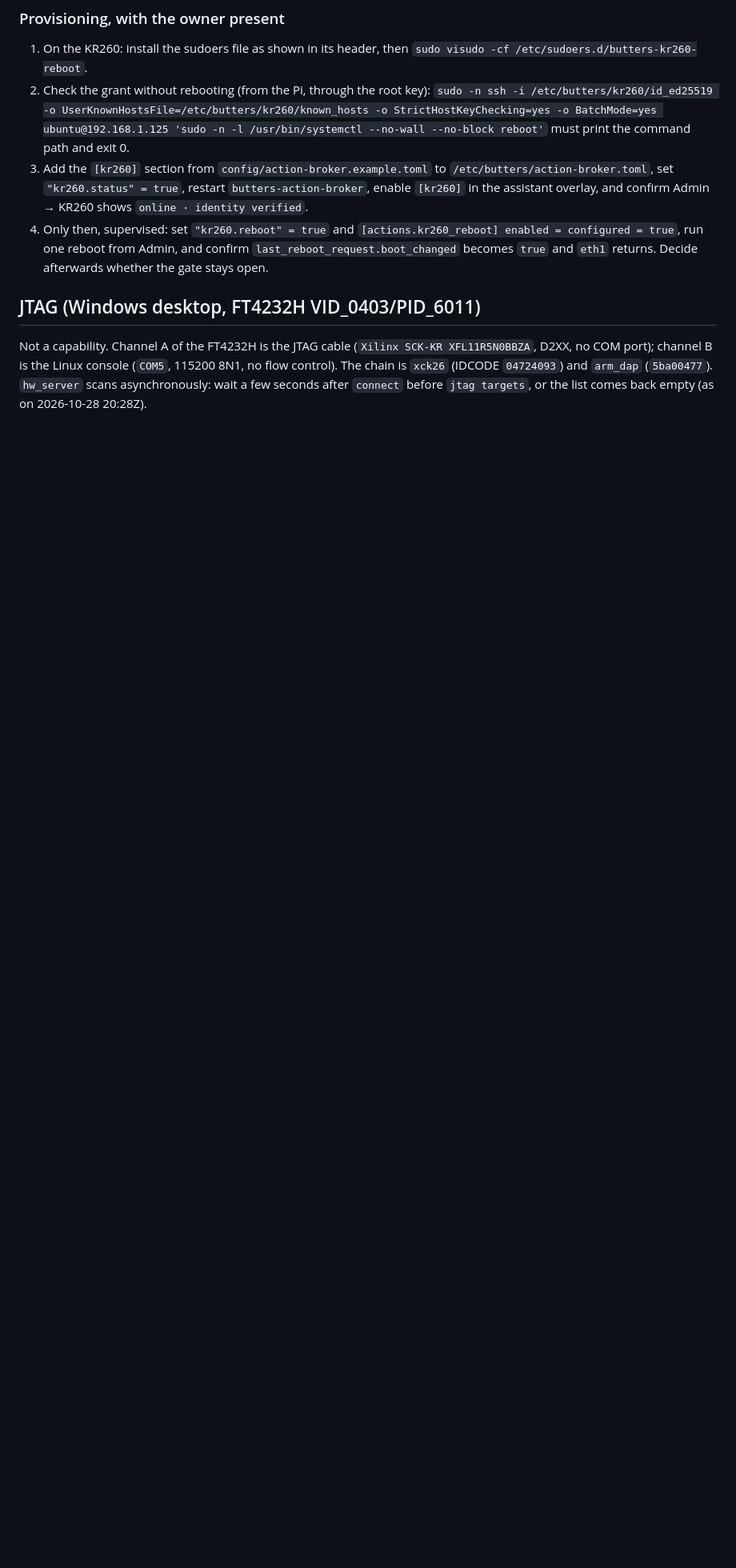
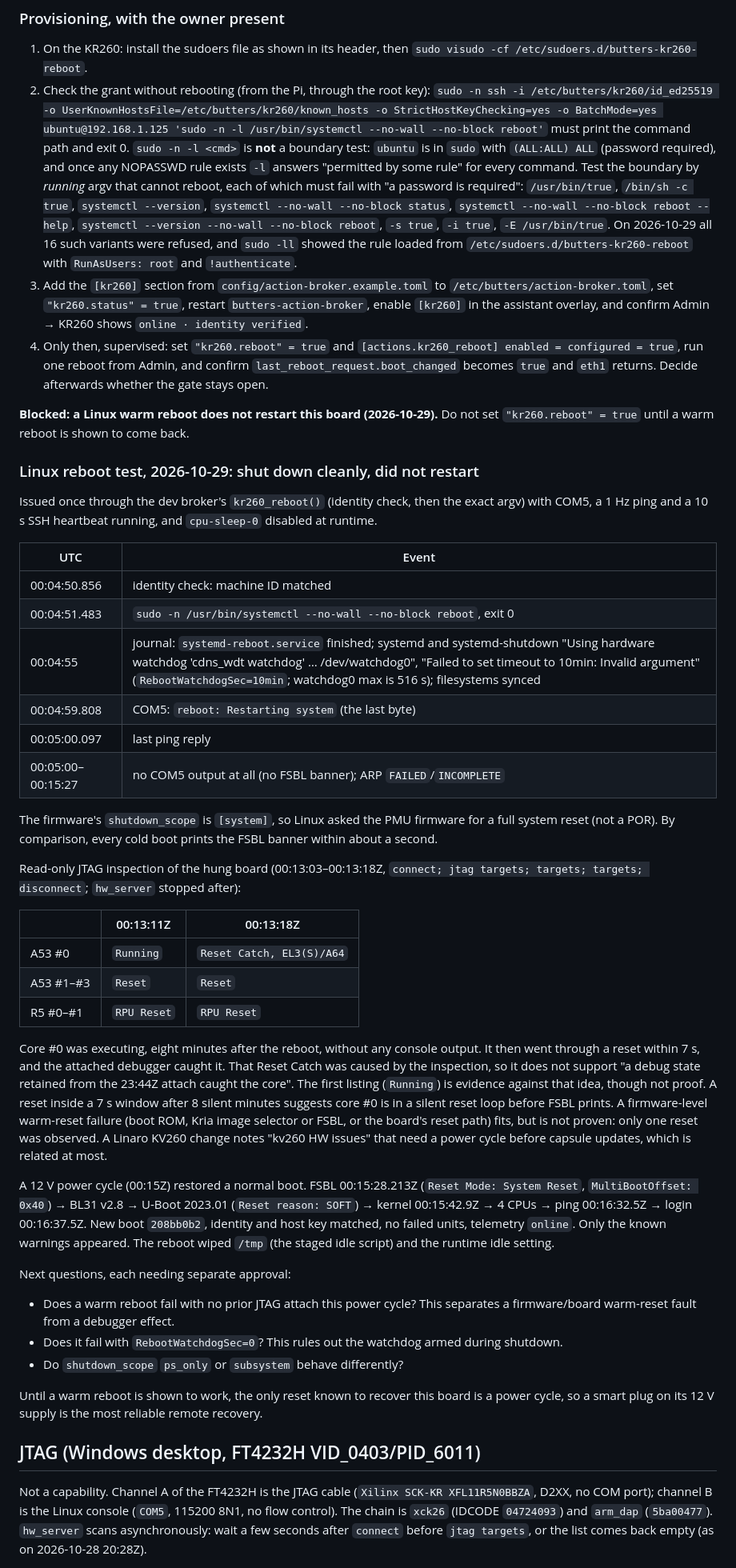
Before and after one commit to DanielM718/ESP32-home-sensor-hub, a Markdown page: butters/KR260_MANAGEMENT.md, the part around one of its changes. Shown at 80% size. Drawn GitHub-style; blank space fills up the shorter version.

Commit message:
Record the KR260 warm-reboot failure and its JTAG inspection
The supervised Linux reboot (2026-10-29 00:04:51Z) went through the
restricted sudoers path and shut down cleanly to "reboot: Restarting
system", then produced no console output (no FSBL banner) for 10 min.
shutdown_scope is [system]; systemd armed the cdns watchdog during
shutdown (RebootWatchdogSec=10min, set-timeout failed).

A read-only JTAG inspection found A53 #0 Running (others in Reset), then
in Reset Catch 7 s later. That catch came from the inspection itself,
so it does not support a retained-debug-state cause; a silent reset
loop before FSBL fits but is unproven. A 12 V power cycle restored a
normal boot (208bb0b2).

kr260.reboot stays blocked until a warm reboot is shown to work. The
runbook also replaces the `sudo -n -l` boundary check, which cannot test
NOPASSWD scope for a sudo-group account, with execution tests that
cannot reboot.

Co-Authored-By: Claude Opus 5.5 <noreply@anthropic.com>

```diff
--- a/butters/KR260_MANAGEMENT.md
+++ b/butters/KR260_MANAGEMENT.md
@@ -49,7 +49,19 @@ a reboot with an unknown outcome counts as possibly sent.
    `sudo visudo -cf /etc/sudoers.d/butters-kr260-reboot`.
 2. Check the grant without rebooting (from the Pi, through the root key):
    `sudo -n ssh -i /etc/butters/kr260/id_ed25519 -o UserKnownHostsFile=/etc/butters/kr260/known_hosts -o StrictHostKeyChecking=yes -o BatchMode=yes ubuntu@192.168.1.125 'sudo -n -l /usr/bin/systemctl --no-wall --no-block reboot'`
-   must print the command path and exit 0.
+   must print the command path and exit 0. `sudo -n -l <cmd>` is **not** a
+   boundary test: `ubuntu` is in `sudo` with `(ALL:ALL) ALL` (password
+   required), and once any NOPASSWD rule exists `-l` answers "permitted by
+   some rule" for every command. Test the boundary by *running* argv that
+   cannot reboot, each of which must fail with "a password is required":
+   `/usr/bin/true`, `/bin/sh -c true`, `systemctl --version`,
+   `systemctl --no-wall --no-block status`,
+   `systemctl --no-wall --no-block reboot --help`,
+   `systemctl --version --no-wall --no-block reboot`, `-s true`, `-i true`,
+   `-E /usr/bin/true`. On 2026-10-29 all 16 such variants were refused, and
+   `sudo -ll` showed the rule loaded from
+   `/etc/sudoers.d/butters-kr260-reboot` with `RunAsUsers: root` and
+   `!authenticate`.
 3. Add the `[kr260]` section from `config/action-broker.example.toml` to
    `/etc/butters/action-broker.toml`, set `"kr260.status" = true`, restart
    `butters-action-broker`, enable `[kr260]` in the assistant overlay, and
@@ -58,6 +70,69 @@ a reboot with an unknown outcome counts as possibly sent.
    `[actions.kr260_reboot] enabled = configured = true`, run one reboot from
    Admin, and confirm `last_reboot_request.boot_changed` becomes `true` and
    `eth1` returns. Decide afterwards whether the gate stays open.
+
+**Blocked: a Linux warm reboot does not restart this board (2026-10-29).**
+Do not set `"kr260.reboot" = true` until a warm reboot is shown to come back.
+
+### Linux reboot test, 2026-10-29: shut down cleanly, did not restart
+
+Issued once through the dev broker's `kr260_reboot()` (identity check, then
+the exact argv) with COM5, a 1 Hz ping and a 10 s SSH heartbeat running, and
+`cpu-sleep-0` disabled at runtime.
+
+| UTC | Event |
+|---|---|
+| 00:04:50.856 | identity check: machine ID matched |
+| 00:04:51.483 | `sudo -n /usr/bin/systemctl --no-wall --no-block reboot`, exit 0 |
+| 00:04:55 | journal: `systemd-reboot.service` finished; systemd and systemd-shutdown "Using hardware watchdog 'cdns_wdt watchdog' … /dev/watchdog0", "Failed to set timeout to 10min: Invalid argument" (`RebootWatchdogSec=10min`; watchdog0 max is 516 s); filesystems synced |
+| 00:04:59.808 | COM5: `reboot: Restarting system` (the last byte) |
+| 00:05:00.097 | last ping reply |
+| 00:05:00–00:15:27 | no COM5 output at all (no FSBL banner); ARP `FAILED`/`INCOMPLETE` |
+
+The firmware's `shutdown_scope` is `[system]`, so Linux asked the PMU firmware
+for a full system reset (not a POR). By comparison, every cold boot prints the
+FSBL banner within about a second.
+
+Read-only JTAG inspection of the hung board (00:13:03–00:13:18Z,
+`connect; jtag targets; targets; targets; disconnect`; `hw_server` stopped
+after):
+
+| | 00:13:11Z | 00:13:18Z |
+|---|---|---|
+| A53 #0 | `Running` | `Reset Catch, EL3(S)/A64` |
+| A53 #1–#3 | `Reset` | `Reset` |
+| R5 #0–#1 | `RPU Reset` | `RPU Reset` |
+
+Core #0 was executing, eight minutes after the reboot, without any console
+output. It then went through a reset within 7 s, and the attached debugger
+caught it. That Reset Catch was caused by the inspection, so it does not
+support "a debug state retained from the 23:44Z attach caught the core". The
+first listing (`Running`) is evidence against that idea, though not proof. A
+reset inside a 7 s window after 8 silent minutes suggests core #0 is in a
+silent reset loop before FSBL prints. A firmware-level warm-reset failure
+(boot ROM, Kria image selector or FSBL, or the board's reset path) fits, but
+is not proven: only one reset was observed. A Linaro KV260 change notes "kv260
+HW issues" that need a power cycle before capsule updates, which is related at
+most.
+
+A 12 V power cycle (00:15Z) restored a normal boot. FSBL 00:15:28.213Z (`Reset
+Mode: System Reset`, `MultiBootOffset: 0x40`) → BL31 v2.8 → U-Boot 2023.01
+(`Reset reason: SOFT`) → kernel 00:15:42.9Z → 4 CPUs → ping 00:16:32.5Z →
+login 00:16:37.5Z. New boot `208bb0b2`, identity and host key matched, no
+failed units, telemetry `online`. Only the known warnings appeared. The reboot
+wiped `/tmp` (the staged idle script) and the runtime idle setting.
+
+Next questions, each needing separate approval:
+
+- Does a warm reboot fail with no prior JTAG attach this power cycle? This
+  separates a firmware/board warm-reset fault from a debugger effect.
+- Does it fail with `RebootWatchdogSec=0`? This rules out the watchdog armed
+  during shutdown.
+- Do `shutdown_scope` `ps_only` or `subsystem` behave differently?
+
+Until a warm reboot is shown to work, the only reset known to recover this
+board is a power cycle, so a smart plug on its 12 V supply is the most
+reliable remote recovery.
 
 ## JTAG (Windows desktop, FT4232H VID_0403/PID_6011)
 
```
Also changed, not shown: other parts of butters/KR260_MANAGEMENT.md (+6 -4 lines).
